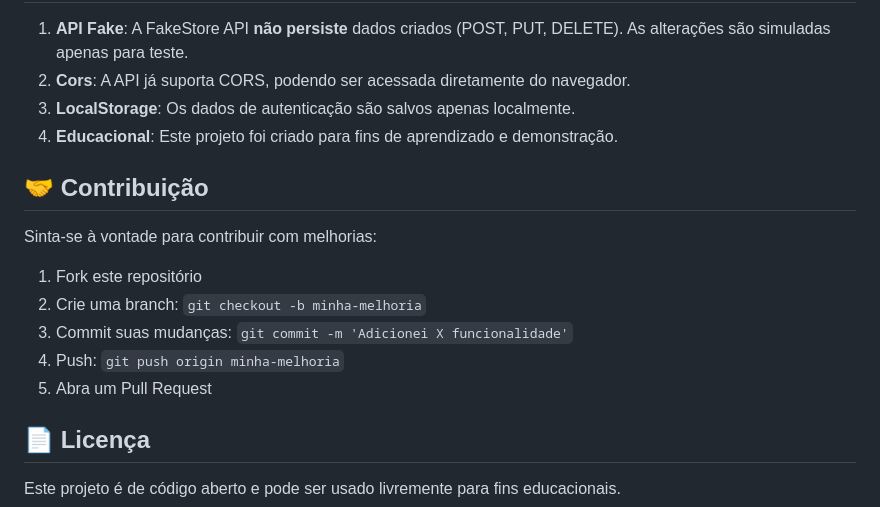
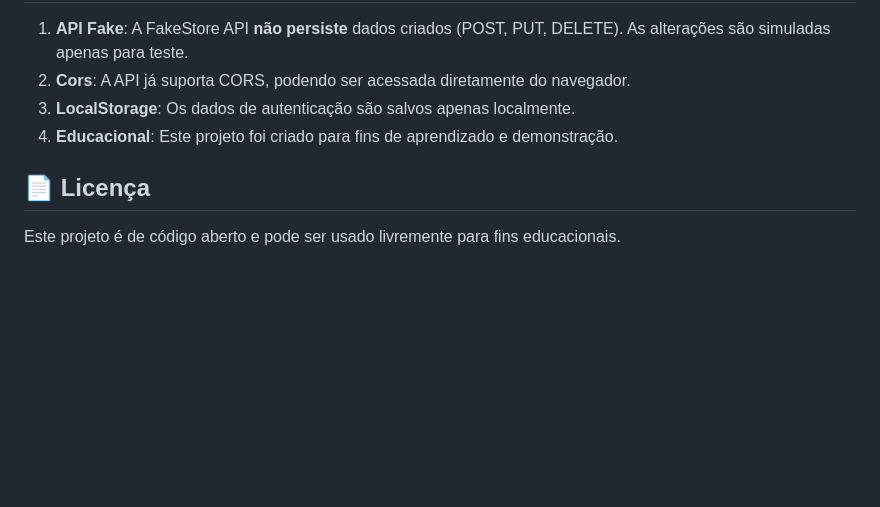
Before and after one commit to FerreiraRAf/Fake-Store-API, a Markdown page: README.md, the part around the change. Drawn GitHub-style; blank space fills up the shorter version.

Commit message:
Update README to include project details

```diff
--- a/README.md
+++ b/README.md
@@ -186,16 +186,6 @@ O projeto utiliza um design **moderno e minimalista** com as seguintes caracter
 3. **LocalStorage**: Os dados de autenticação são salvos apenas localmente.
 4. **Educacional**: Este projeto foi criado para fins de aprendizado e demonstração.
 
-## 🤝 Contribuição
-
-Sinta-se à vontade para contribuir com melhorias:
-
-1. Fork este repositório
-2. Crie uma branch: `git checkout -b minha-melhoria`
-3. Commit suas mudanças: `git commit -m 'Adicionei X funcionalidade'`
-4. Push: `git push origin minha-melhoria`
-5. Abra um Pull Request
-
 ## 📄 Licença
 
 Este projeto é de código aberto e pode ser usado livremente para fins educacionais.
```
